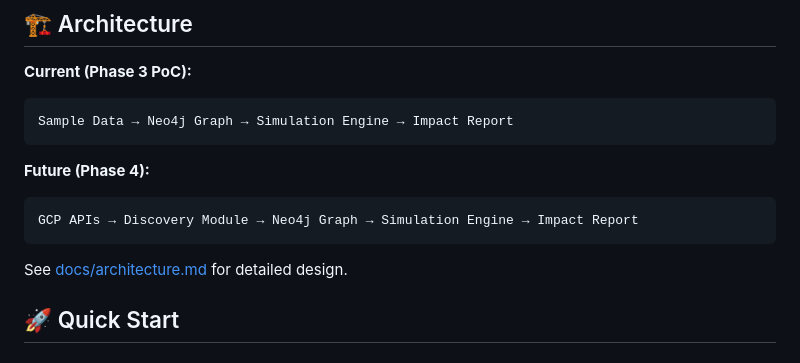
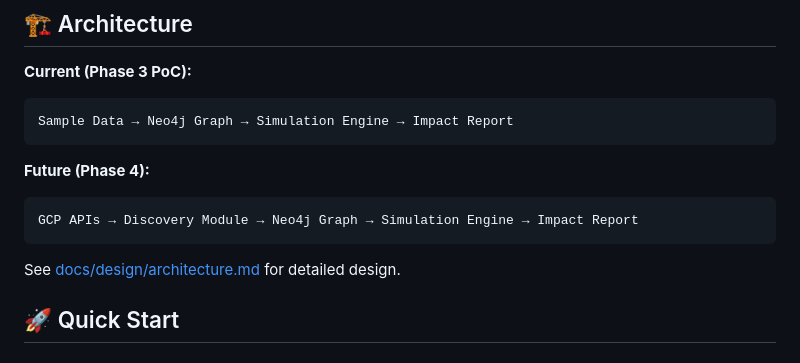
Before and after one commit to Mahendra-10/vendor-risk-digital-twin, a Markdown page: README.md, the part around one of its changes. Drawn GitHub-style.

Commit message:
Update README.md links to reflect new documentation structure

````diff
--- a/README.md
+++ b/README.md
@@ -41,7 +41,7 @@ Sample Data → Neo4j Graph → Simulation Engine → Impact Report
 GCP APIs → Discovery Module → Neo4j Graph → Simulation Engine → Impact Report
 ```
 
-See [docs/architecture.md](docs/architecture.md) for detailed design.
+See [docs/design/architecture.md](docs/design/architecture.md) for detailed design.
 
 ## 🚀 Quick Start
 
````
Also changed, not shown: other parts of README.md (+3 -3 lines).
